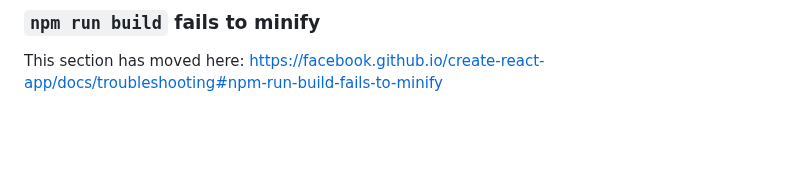
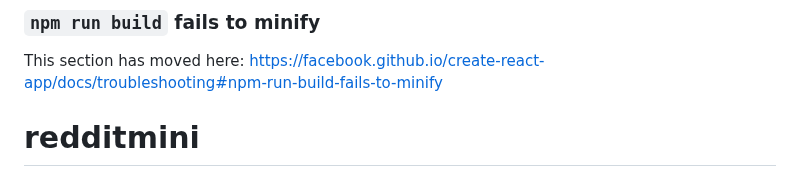
Before and after one commit to wtpbell/redditmini, a Markdown page: README.md, the part around the change. Drawn GitHub-style; blank space fills up the shorter version.

```diff
--- a/README.md
+++ b/README.md
@@ -68,3 +68,4 @@ This section has moved here: [https://facebook.github.io/create-react-app/docs/d
 ### `npm run build` fails to minify
 
 This section has moved here: [https://facebook.github.io/create-react-app/docs/troubleshooting#npm-run-build-fails-to-minify](https://facebook.github.io/create-react-app/docs/troubleshooting#npm-run-build-fails-to-minify)
+# redditmini
```
